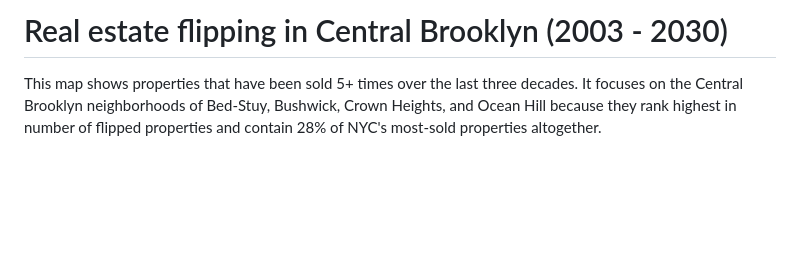
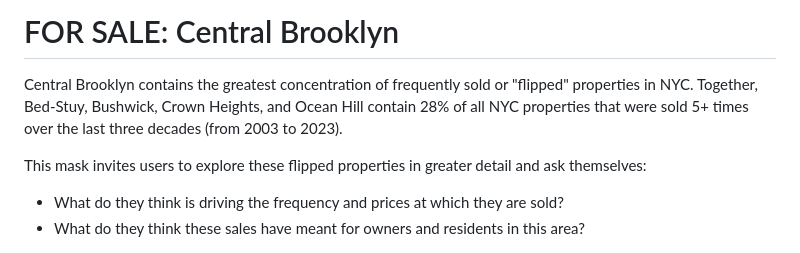
Before and after one commit to khy236/practice1, a Markdown page: README.md, the part around the change. Rendered like a GitHub page; blank space fills up the shorter version.

```diff
--- a/README.md
+++ b/README.md
@@ -1,5 +1,9 @@
-# Real estate flipping in Central Brooklyn (2003 - 2030)
-This map shows properties that have been sold 5+ times over the last three decades. It focuses on the Central Brooklyn neighborhoods of Bed-Stuy, Bushwick, Crown Heights, and Ocean Hill because they rank highest in number of flipped properties and contain 28% of NYC's most-sold properties altogether.
+# FOR SALE: Central Brooklyn
+Central Brooklyn contains the greatest concentration of frequently sold or "flipped" properties in NYC. Together, Bed-Stuy, Bushwick, Crown Heights, and Ocean Hill contain 28% of all NYC properties that were sold 5+ times over the last three decades (from 2003 to 2023).
+
+This mask invites users to explore these flipped properties in greater detail and ask themselves:
+- What do they think is driving the frequency and prices at which they are sold?
+- What do they think these sales have meant for owners and residents in this area?
 
 <img src="images/result.png" width="100%"/>
 
```
Also changed, not shown: images/search2.png (added), 4 other files.
